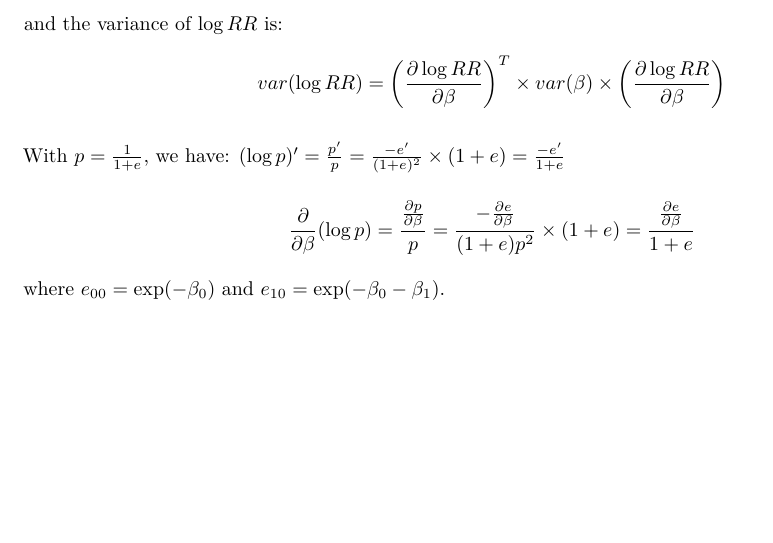
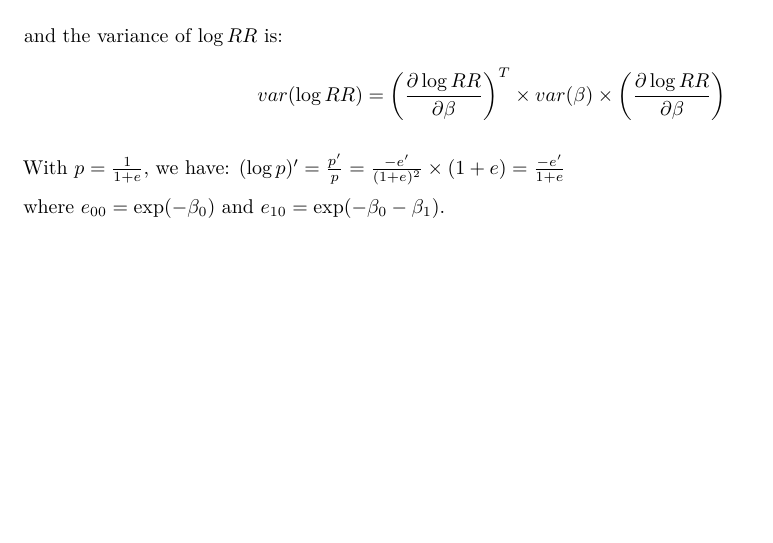
Before and after one commit to benoitlepage/MargIntTmle, an R Markdown document (other documentation/deriving RR and RD from logistic regression MSM.Rmd): part of page 10 of 10, cut so that both start at the same text. Rendered offline with R 4.5, knitr and Pandoc, then LaTeX, with nearby package versions.

Commit message:
update technical documentation

```diff
--- a/other documentation/deriving RR and RD from logistic regression MSM.Rmd
+++ b/other documentation/deriving RR and RD from logistic regression MSM.Rmd
@@ -419,8 +419,4 @@ and the variance of $\log RR$ is:
 
 With $p=\frac{1}{1+e}$, we have: $(\log p)^\prime = \frac{p^\prime}{p} = \frac{-e^\prime}{(1+e)^2} \times (1+e) = \frac{-e^\prime}{1+e}$
 
-\begin{equation*}
-\frac{\partial}{\partial \beta} (\log p) = \frac{\frac{\partial p}{\partial \beta}}{p} =\frac{-\frac{\partial e}{\partial \beta}}{(1+e)p^2} \times (1 + e)=\frac{\frac{\partial e}{\partial \beta}}{1+e}
-\end{equation*}
-
 where $e_{00} = \exp(-\beta_0)$ and $e_{10} = \exp(-\beta_0 - \beta_1)$.
```
Also changed, not shown: other documentation/deriving-RR-and-RD-from-logistic-regression-MSM.pdf.
